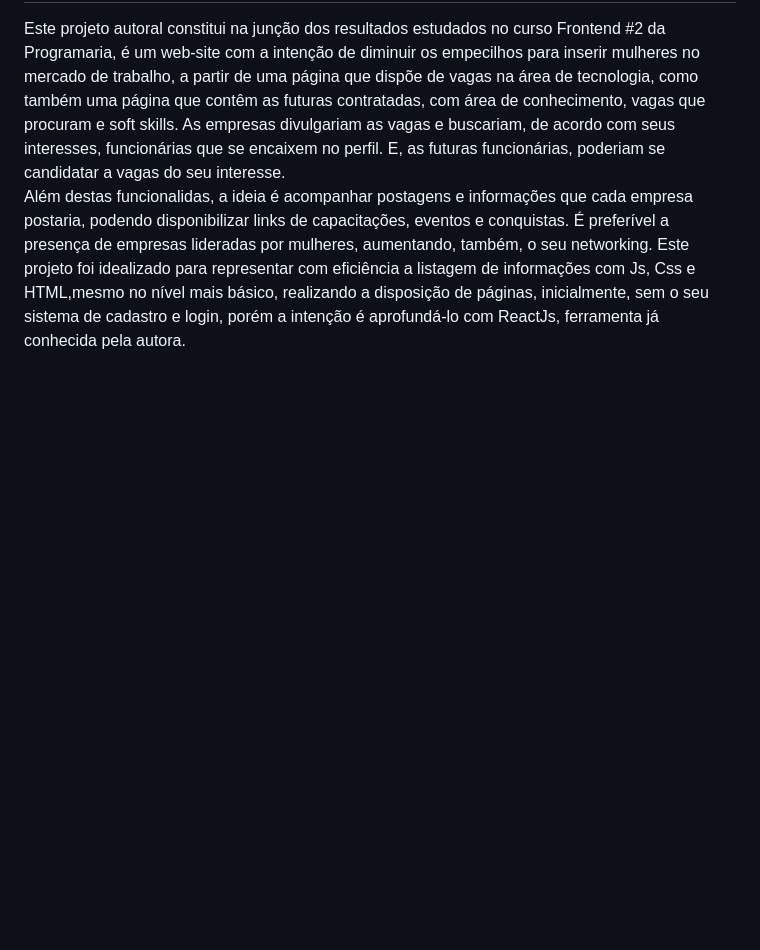
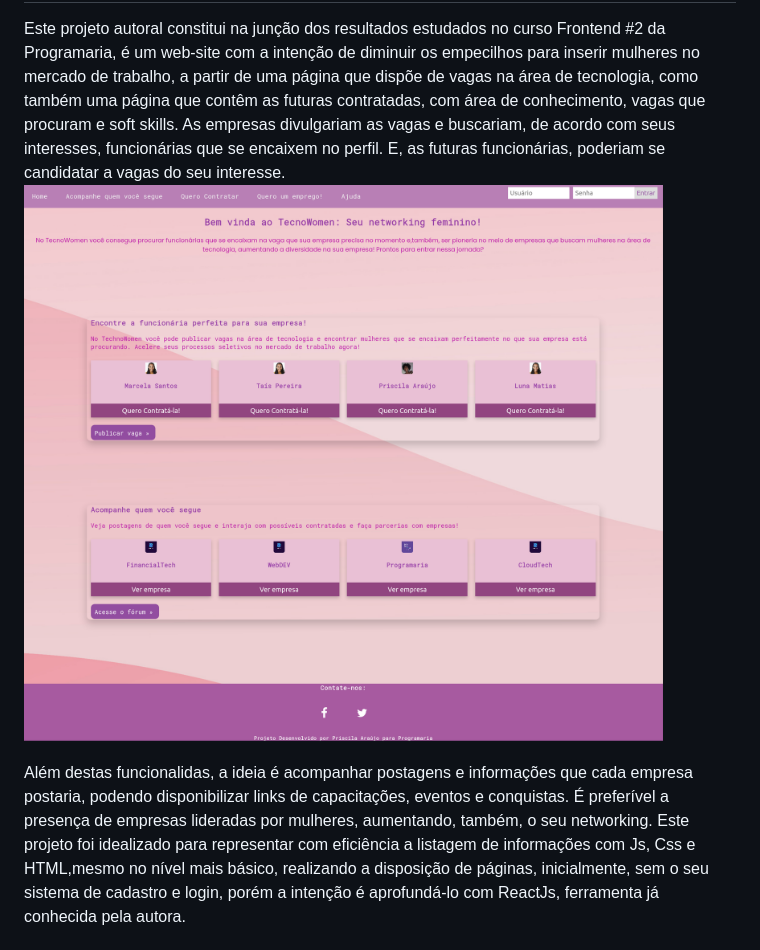
Before and after one commit to pricaraujo/tecnowomen, a Markdown page: README.md, the part around one of its changes. GitHub-like rendering; blank space fills up the shorter version.

Commit message:
Adiciona imagem do web-site no readme

```diff
--- a/README.md
+++ b/README.md
@@ -5,6 +5,8 @@ Tecnowomen é um site idealizado e realizado por Priscila Conceição Araújo, e
 <h2>Idealização</h2>
 Este projeto autoral constitui na junção dos resultados estudados no curso Frontend #2 da Programaria, é um web-site com a intenção de diminuir os empecilhos para inserir mulheres no mercado de trabalho, a partir de uma página que dispõe de vagas na área de tecnologia, como também uma página que contêm as futuras contratadas, com área de conhecimento, vagas que procuram e soft skills. As empresas divulgariam as vagas e buscariam, de acordo com seus interesses, funcionárias que se encaixem no perfil. E, as futuras funcionárias, poderiam se candidatar a vagas do seu interesse.
 
+![Página de Entrada](Entrance.png)
+
 Além destas funcionalidas, a ideia é acompanhar postagens e informações que cada empresa postaria, podendo disponibilizar links de capacitações, eventos e conquistas. É preferível a presença de empresas lideradas por mulheres, aumentando, também, o seu networking. Este projeto foi idealizado para representar com eficiência a listagem de informações com Js, Css e HTML,mesmo no nível mais básico, realizando a disposição de páginas, inicialmente, sem o seu sistema de cadastro e login, porém a intenção é aprofundá-lo com ReactJs, ferramenta já conhecida pela autora.
 
 <h1>Execução</h1>
```
Also changed, not shown: other parts of README.md (+3 -0 lines).
